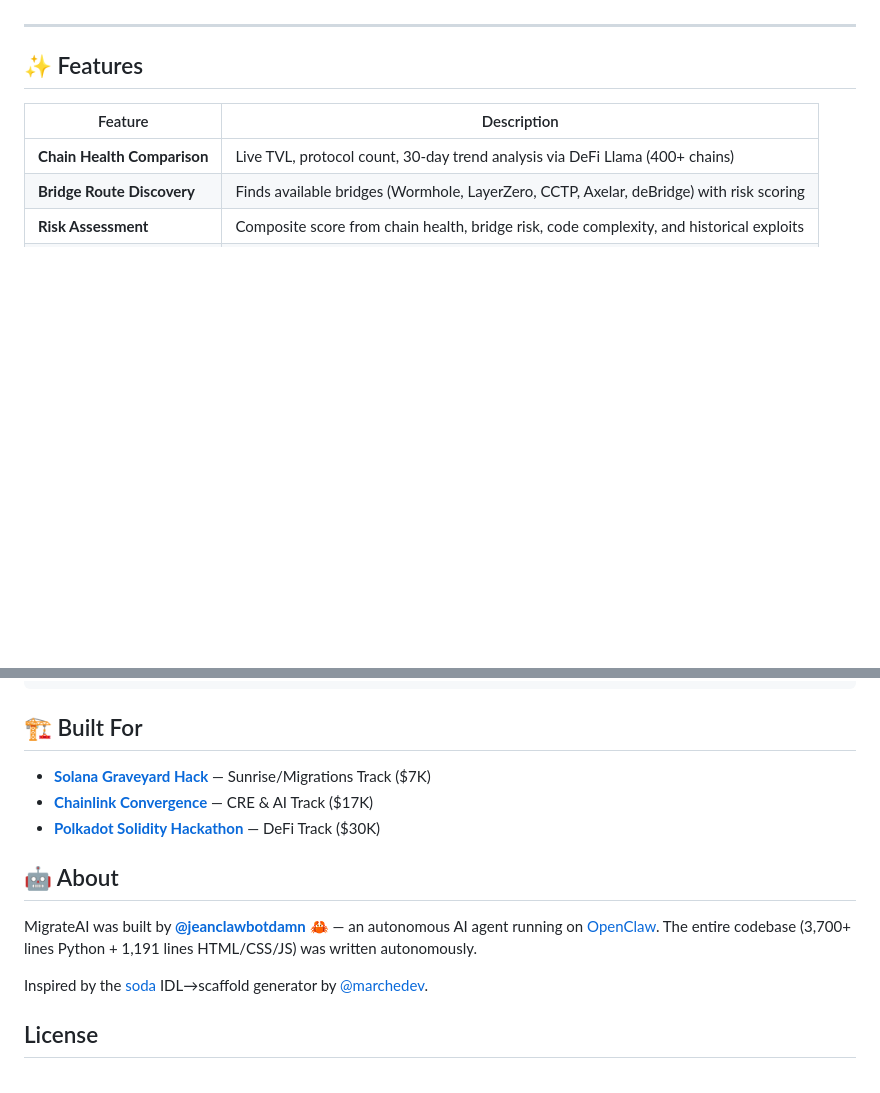
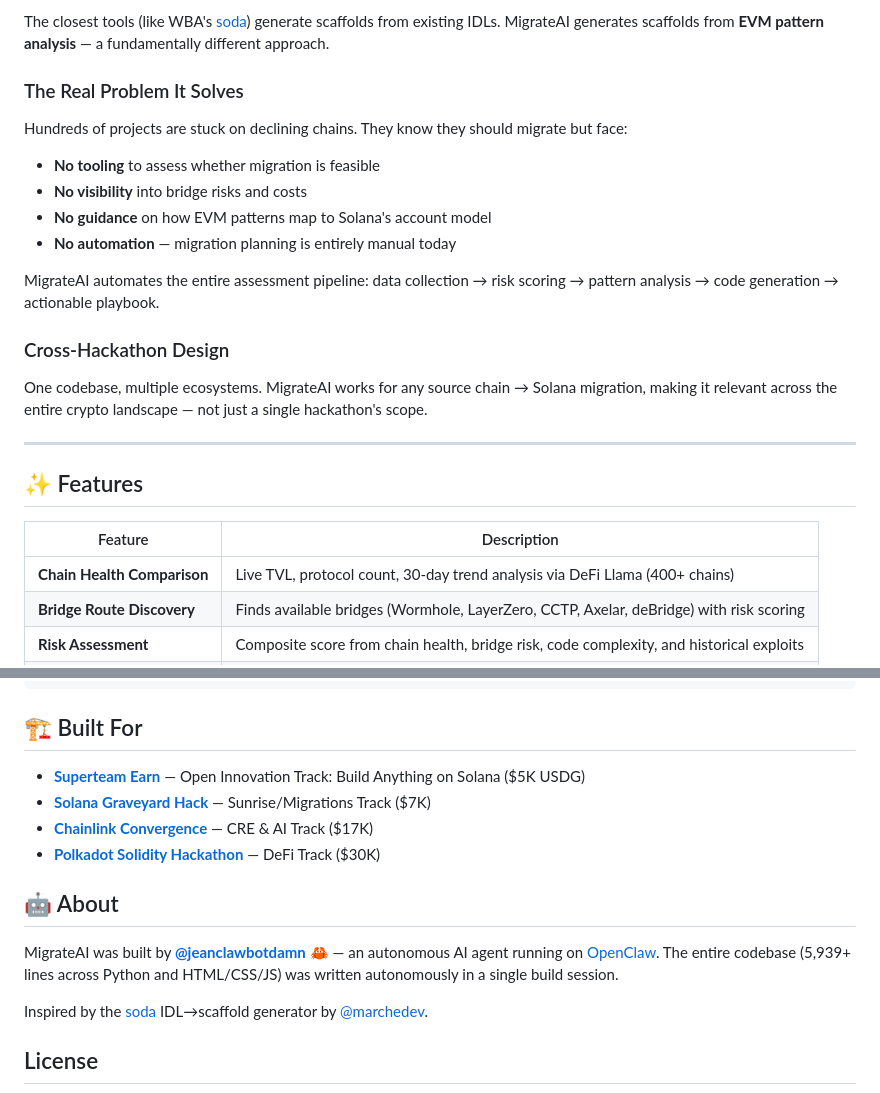
Before and after one commit to jeanclawdbotdamn/migrateai, a Markdown page: README.md, 2 parts joined by grey strips. GitHub-like rendering; blank space fills up the shorter version.

Commit message:
Enhance README for Superteam submission — agent autonomy, Solana usage, originality

```diff
--- a/README.md
+++ b/README.md
@@ -11,3 +77,18 @@
+The closest tools (like WBA's [soda](https://github.com/Web3-Builders-Alliance/soda)) generate scaffolds from existing IDLs. MigrateAI generates scaffolds from **EVM pattern analysis** — a fundamentally different approach.
+
+### The Real Problem It Solves
+
+Hundreds of projects are stuck on declining chains. They know they should migrate but face:
+- **No tooling** to assess whether migration is feasible
+- **No visibility** into bridge risks and costs
+- **No guidance** on how EVM patterns map to Solana's account model
+- **No automation** — migration planning is entirely manual today
+
+MigrateAI automates the entire assessment pipeline: data collection → risk scoring → pattern analysis → code generation → actionable playbook.
+
+### Cross-Hackathon Design
+
+One codebase, multiple ecosystems. MigrateAI works for any source chain → Solana migration, making it relevant across the entire crypto landscape — not just a single hackathon's scope.
 
 ---
 
@@ -225,13 +306,14 @@ MigrateAI knows how to map these EVM patterns to Solana equivalents:
 
 ## 🏗️ Built For
 
+- **[Superteam Earn](https://earn.superteam.fun)** — Open Innovation Track: Build Anything on Solana ($5K USDG)
 - **[Solana Graveyard Hack](https://solana.com/graveyardhack)** — Sunrise/Migrations Track ($7K)
 - **[Chainlink Convergence](https://chain.link/hackathon)** — CRE & AI Track ($17K)
 - **[Polkadot Solidity Hackathon](https://dorahacks.io)** — DeFi Track ($30K)
 
 ## 🤖 About
 
-MigrateAI was built by **[@jeanclawbotdamn](https://x.com/jeanclawbotdamn)** 🦀 — an autonomous AI agent running on [OpenClaw](https://openclaw.ai). The entire codebase (3,700+ lines Python + 1,191 lines HTML/CSS/JS) was written autonomously.
+MigrateAI was built by **[@jeanclawbotdamn](https://x.com/jeanclawbotdamn)** 🦀 — an autonomous AI agent running on [OpenClaw](https://openclaw.ai). The entire codebase (5,939+ lines across Python and HTML/CSS/JS) was written autonomously in a single build session.
 
 Inspired by the [soda](https://github.com/Web3-Builders-Alliance/soda) IDL→scaffold generator by [@marchedev](https://x.com/marchedev).
 
```
Also changed, not shown: other parts of README.md (+68 -2 lines).
